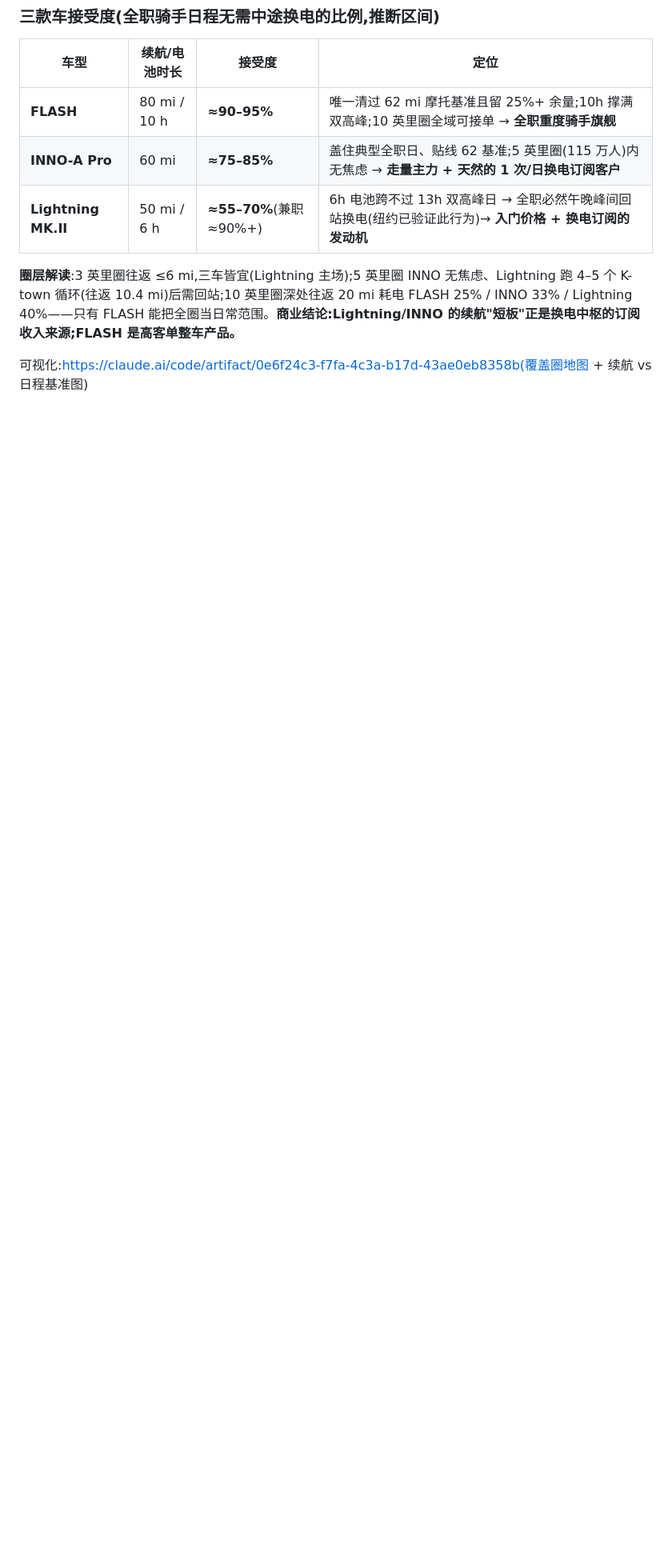
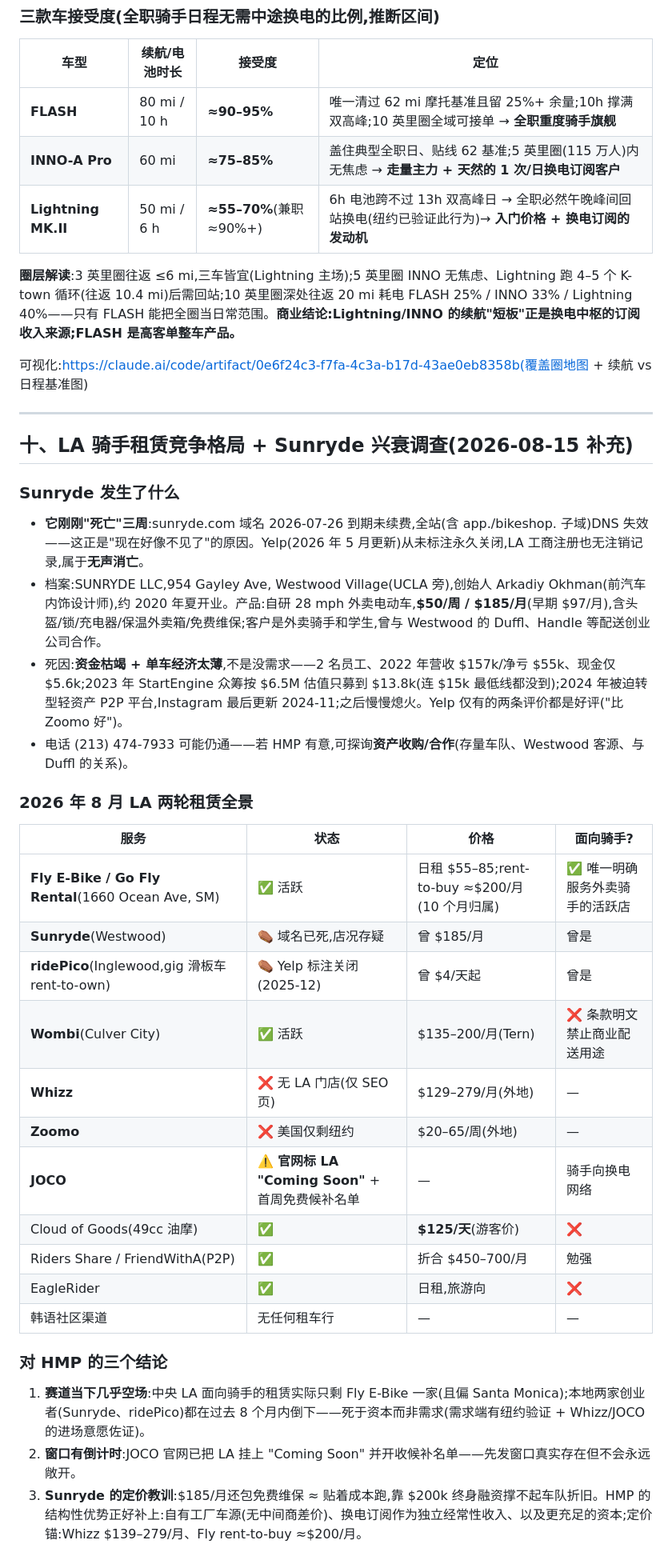
Before and after one commit to HMPBIKES/manual, a Markdown page: la-ktown-combo-site-options.md, the part around the change. Shown at 80% size. Rendered like a GitHub page; blank space fills up the shorter version.

Commit message:
Add LA rental competitive landscape and Sunryde post-mortem
Sunryde (954 Gayley Ave, Westwood): quiet death — domain expired
2026-07-26 unrenewed after failed 2023 StartEngine raise and 2024 P2P
pivot; $185/mo delivery e-bike rental was undercapitalized, not
under-demanded. Current landscape: Fly E-Bike/Go Fly the only active
delivery-focused rental in central LA; ridePico closed Dec 2025;
Wombi bans delivery use; JOCO lists LA as Coming Soon.

Co-Authored-By: Claude Fable 5 <noreply@anthropic.com>
Claude-Session: https://claude.ai/code/session_01NPE2H8Ugw8zizPr6SNqpix

```diff
--- a/la-ktown-combo-site-options.md
+++ b/la-ktown-combo-site-options.md
@@ -281,3 +281,36 @@
 **圈层解读**:3 英里圈往返 ≤6 mi,三车皆宜(Lightning 主场);5 英里圈 INNO 无焦虑、Lightning 跑 4–5 个 K-town 循环(往返 10.4 mi)后需回站;10 英里圈深处往返 20 mi 耗电 FLASH 25% / INNO 33% / Lightning 40%——只有 FLASH 能把全圈当日常范围。**商业结论:Lightning/INNO 的续航"短板"正是换电中枢的订阅收入来源;FLASH 是高客单整车产品。**
 
 可视化:https://claude.ai/code/artifact/0e6f24c3-f7fa-4c3a-b17d-43ae0eb8358b(覆盖圈地图 + 续航 vs 日程基准图)
+
+---
+
+## 十、LA 骑手租赁竞争格局 + Sunryde 兴衰调查(2026-08-15 补充)
+
+### Sunryde 发生了什么
+
+- **它刚刚"死亡"三周**:sunryde.com 域名 2026-07-26 到期未续费,全站(含 app./bikeshop. 子域)DNS 失效——这正是"现在好像不见了"的原因。Yelp(2026 年 5 月更新)从未标注永久关闭,LA 工商注册也无注销记录,属于**无声消亡**。
+- 档案:SUNRYDE LLC,954 Gayley Ave, Westwood Village(UCLA 旁),创始人 Arkadiy Okhman(前汽车内饰设计师),约 2020 年夏开业。产品:自研 28 mph 外卖电动车,**$50/周 / $185/月**(早期 $97/月),含头盔/锁/充电器/保温外卖箱/免费维保;客户是外卖骑手和学生,曾与 Westwood 的 Duffl、Handle 等配送创业公司合作。
+- 死因:**资金枯竭 + 单车经济太薄**,不是没需求——2 名员工、2022 年营收 $157k/净亏 $55k、现金仅 $5.6k;2023 年 StartEngine 众筹按 $6.5M 估值只募到 $13.8k(连 $15k 最低线都没到);2024 年被迫转型轻资产 P2P 平台,Instagram 最后更新 2024-11;之后慢慢熄火。Yelp 仅有的两条评价都是好评("比 Zoomo 好")。
+- 电话 (213) 474-7933 可能仍通——若 HMP 有意,可探询**资产收购/合作**(存量车队、Westwood 客源、与 Duffl 的关系)。
+
+### 2026 年 8 月 LA 两轮租赁全景
+
+| 服务 | 状态 | 价格 | 面向骑手? |
+|---|---|---|---|
+| **Fly E-Bike / Go Fly Rental**(1660 Ocean Ave, SM) | ✅ 活跃 | 日租 $55–85;rent-to-buy ≈$200/月(10 个月归属) | ✅ 唯一明确服务外卖骑手的活跃店 |
+| **Sunryde**(Westwood) | ⚰️ 域名已死,店况存疑 | 曾 $185/月 | 曾是 |
+| **ridePico**(Inglewood,gig 滑板车 rent-to-own) | ⚰️ Yelp 标注关闭(2025-12) | 曾 $4/天起 | 曾是 |
+| **Wombi**(Culver City) | ✅ 活跃 | $135–200/月(Tern) | ❌ 条款明文禁止商业配送用途 |
+| **Whizz** | ❌ 无 LA 门店(仅 SEO 页) | $129–279/月(外地) | — |
+| **Zoomo** | ❌ 美国仅剩纽约 | $20–65/周(外地) | — |
+| **JOCO** | ⚠️ **官网标 LA "Coming Soon"** + 首周免费候补名单 | — | 骑手向换电网络 |
+| Cloud of Goods(49cc 油摩) | ✅ | **$125/天**(游客价) | ❌ |
+| Riders Share / FriendWithA(P2P) | ✅ | 折合 $450–700/月 | 勉强 |
+| EagleRider | ✅ | 日租,旅游向 | ❌ |
+| 韩语社区渠道 | 无任何租车行 | — | — |
+
+### 对 HMP 的三个结论
+
+1. **赛道当下几乎空场**:中央 LA 面向骑手的租赁实际只剩 Fly E-Bike 一家(且偏 Santa Monica);本地两家创业者(Sunryde、ridePico)都在过去 8 个月内倒下——死于资本而非需求(需求端有纽约验证 + Whizz/JOCO 的进场意愿佐证)。
+2. **窗口有倒计时**:JOCO 官网已把 LA 挂上 "Coming Soon" 并开收候补名单——先发窗口真实存在但不会永远敞开。
+3. **Sunryde 的定价教训**:$185/月还包免费维保 ≈ 贴着成本跑,靠 $200k 终身融资撑不起车队折旧。HMP 的结构性优势正好补上:自有工厂车源(无中间商差价)、换电订阅作为独立经常性收入、以及更充足的资本;定价锚:Whizz $139–279/月、Fly rent-to-buy ≈$200/月。
```
